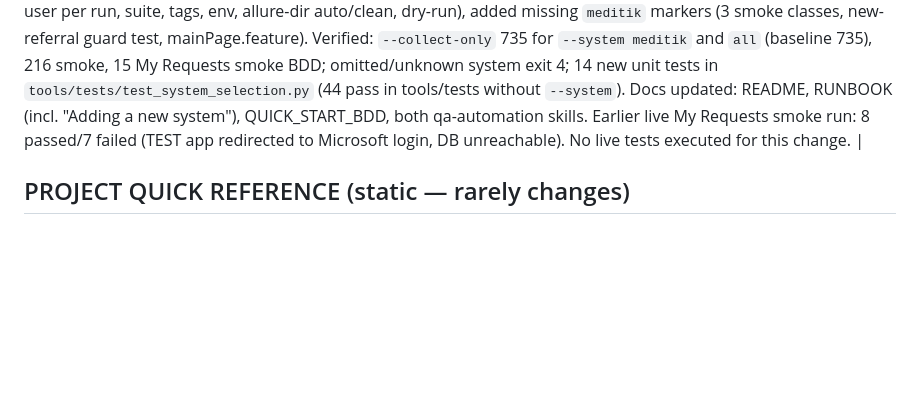
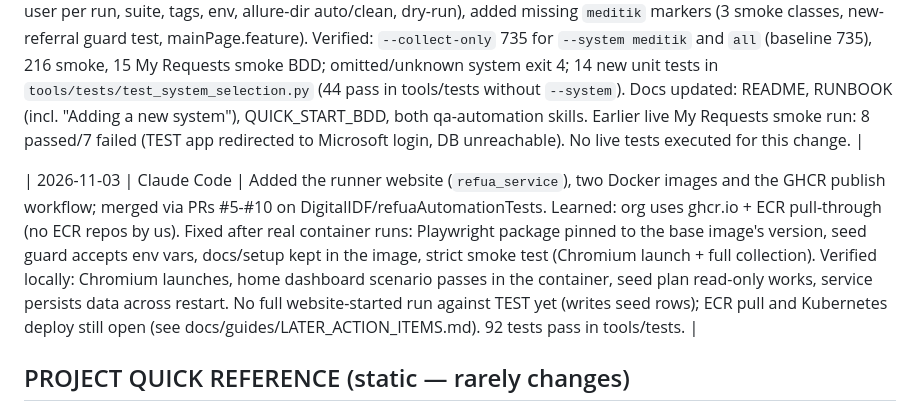
Before and after one commit to roybi/refuaAutomationTests, a Markdown page: AGENT_HANDOFF.md, the part around one of its changes. Rendered like a GitHub page; blank space fills up the shorter version.

Commit message:
docs: update AGENT_HANDOFF with the Docker/website work and next steps
Co-Authored-By: Claude Sonnet 5.5 <noreply@anthropic.com>

```diff
--- a/AGENT_HANDOFF.md
+++ b/AGENT_HANDOFF.md
@@ -182,6 +182,8 @@ Next action (when resumed): either (a) get a fresh manual login in the integrate
 
 | 2026-10-12 | GitHub Copilot | Added the single test entry point. New `refua_tests/systems.py` registry (meditik, alias meditek), root `conftest.py` `--system` option (required, deselects other systems' tests, sets TEST_APP, header `System/User/Env`), gating of the Meditik login/seed/soft-notes session fixtures, `run_tests.py` wrapper (system, one user per run, suite, tags, env, allure-dir auto/clean, dry-run), added missing `meditik` markers (3 smoke classes, new-referral guard test, mainPage.feature). Verified: `--collect-only` 735 for `--system meditik` and `all` (baseline 735), 216 smoke, 15 My Requests smoke BDD; omitted/unknown system exit 4; 14 new unit tests in `tools/tests/test_system_selection.py` (44 pass in tools/tests without `--system`). Docs updated: README, RUNBOOK (incl. "Adding a new system"), QUICK_START_BDD, both qa-automation skills. Earlier live My Requests smoke run: 8 passed/7 failed (TEST app redirected to Microsoft login, DB unreachable). No live tests executed for this change. |
 
+| 2026-11-03 | Claude Code | Added the runner website (`refua_service`), two Docker images and the GHCR publish workflow; merged via PRs #5-#10 on DigitalIDF/refuaAutomationTests. Learned: org uses ghcr.io + ECR pull-through (no ECR repos by us). Fixed after real container runs: Playwright package pinned to the base image's version, seed guard accepts env vars, docs/setup kept in the image, strict smoke test (Chromium launch + full collection). Verified locally: Chromium launches, home dashboard scenario passes in the container, seed plan read-only works, service persists data across restart. No full website-started run against TEST yet (writes seed rows); ECR pull and Kubernetes deploy still open (see docs/guides/LATER_ACTION_ITEMS.md). 92 tests pass in tools/tests. |
+
 ## PROJECT QUICK REFERENCE (static — rarely changes)
 
 - **Project**: refuaAutomationTests — Playwright/pytest test automation for the MEDITEK medical app.
```
Also changed, not shown: other parts of AGENT_HANDOFF.md (+1 -1 lines).
